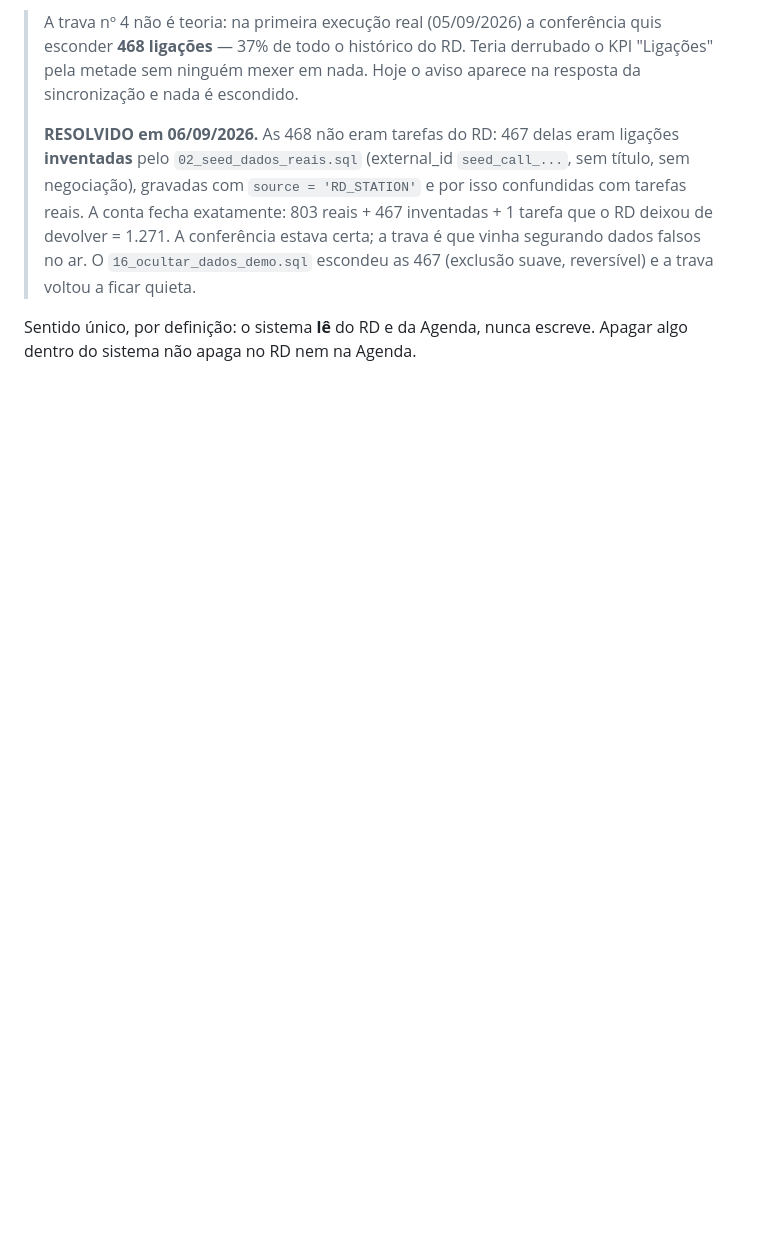
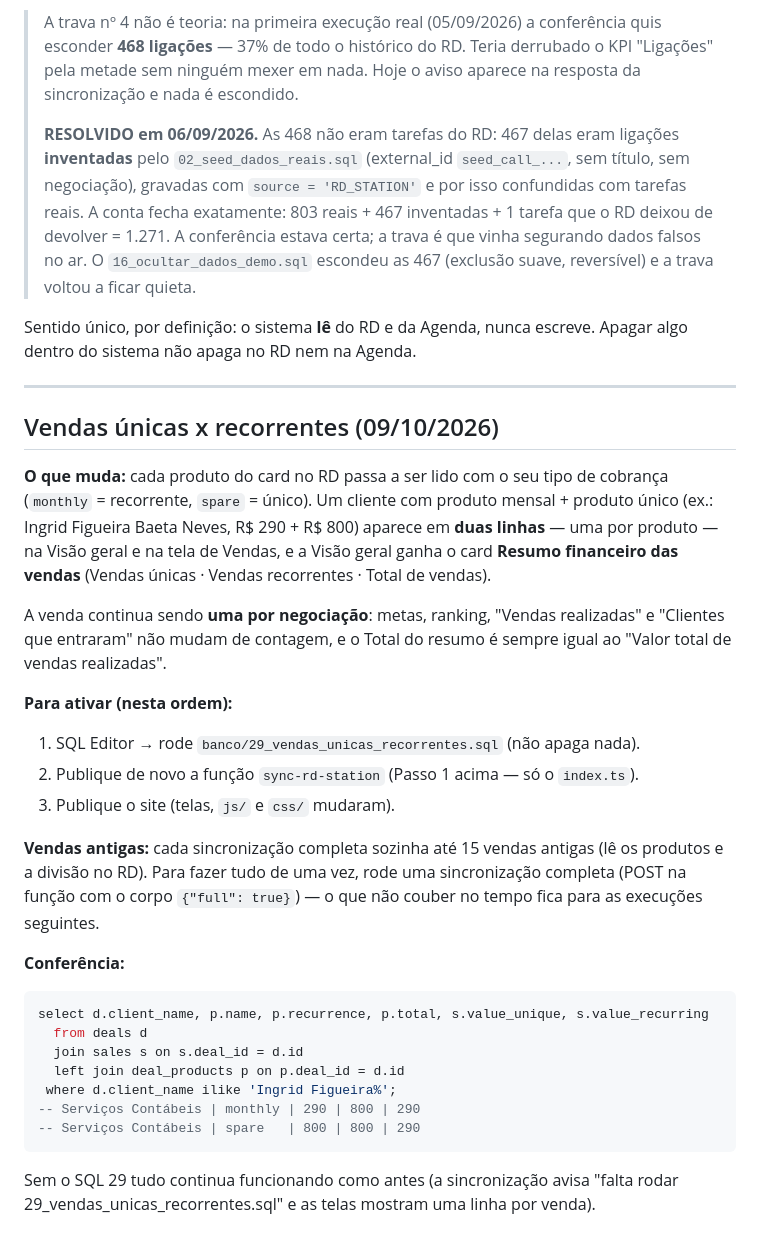
Before and after one commit to comercial2-del/BSconta-Marketing, a Markdown page: docs/DEPLOY.md, the part around the change. GitHub-like rendering; blank space fills up the shorter version.

````diff
--- a/docs/DEPLOY.md
+++ b/docs/DEPLOY.md
@@ -169,3 +169,45 @@ reaparece — inclusive os números históricos.
 
 Sentido único, por definição: o sistema **lê** do RD e da Agenda, nunca
 escreve. Apagar algo dentro do sistema não apaga no RD nem na Agenda.
+
+---
+
+## Vendas únicas x recorrentes (09/10/2026)
+
+**O que muda:** cada produto do card no RD passa a ser lido com o seu tipo de
+cobrança (`monthly` = recorrente, `spare` = único). Um cliente com produto
+mensal + produto único (ex.: Ingrid Figueira Baeta Neves, R$ 290 + R$ 800)
+aparece em **duas linhas** — uma por produto — na Visão geral e na tela de
+Vendas, e a Visão geral ganha o card **Resumo financeiro das vendas**
+(Vendas únicas · Vendas recorrentes · Total de vendas).
+
+A venda continua sendo **uma por negociação**: metas, ranking, "Vendas
+realizadas" e "Clientes que entraram" não mudam de contagem, e o Total do
+resumo é sempre igual ao "Valor total de vendas realizadas".
+
+**Para ativar (nesta ordem):**
+
+1. SQL Editor → rode `banco/29_vendas_unicas_recorrentes.sql` (não apaga nada).
+2. Publique de novo a função `sync-rd-station` (Passo 1 acima — só o `index.ts`).
+3. Publique o site (telas, `js/` e `css/` mudaram).
+
+**Vendas antigas:** cada sincronização completa sozinha até 15 vendas antigas
+(lê os produtos e a divisão no RD). Para fazer tudo de uma vez, rode uma
+sincronização completa (POST na função com o corpo `{"full": true}`) — o que
+não couber no tempo fica para as execuções seguintes.
+
+**Conferência:**
+
+```sql
+select d.client_name, p.name, p.recurrence, p.total, s.value_unique, s.value_recurring
+  from deals d
+  join sales s on s.deal_id = d.id
+  left join deal_products p on p.deal_id = d.id
+ where d.client_name ilike 'Ingrid Figueira%';
+-- Serviços Contábeis | monthly | 290 | 800 | 290
+-- Serviços Contábeis | spare   | 800 | 800 | 290
+```
+
+Sem o SQL 29 tudo continua funcionando como antes (a sincronização avisa
+"falta rodar 29_vendas_unicas_recorrentes.sql" e as telas mostram uma linha
+por venda).
````
